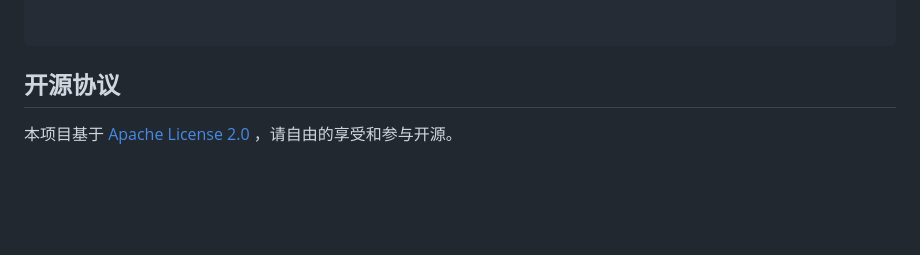
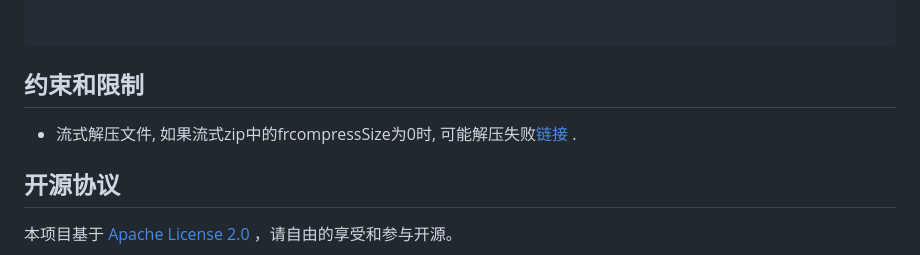
Before and after one commit to Cangjie-backup-Center/zip4cj, a Markdown page: README.md, the part around the change. GitHub-like rendering; blank space fills up the shorter version.

Commit message:
[doc]: Add constraints and limitations explanation

````diff
--- a/README.md
+++ b/README.md
@@ -321,9 +321,8 @@ func createZipFile(numberOfEntries: Int64, eachEntrySize: Int64, zipParameters:
 
 ```
 
-
-
-
+## 约束和限制
+- 流式解压文件, 如果流式zip中的frcompressSize为0时, 可能解压失败[链接](https://gitcode.com/Cangjie-TPC/zip4cj/issues/3) .
 
 ## 开源协议
 
````
